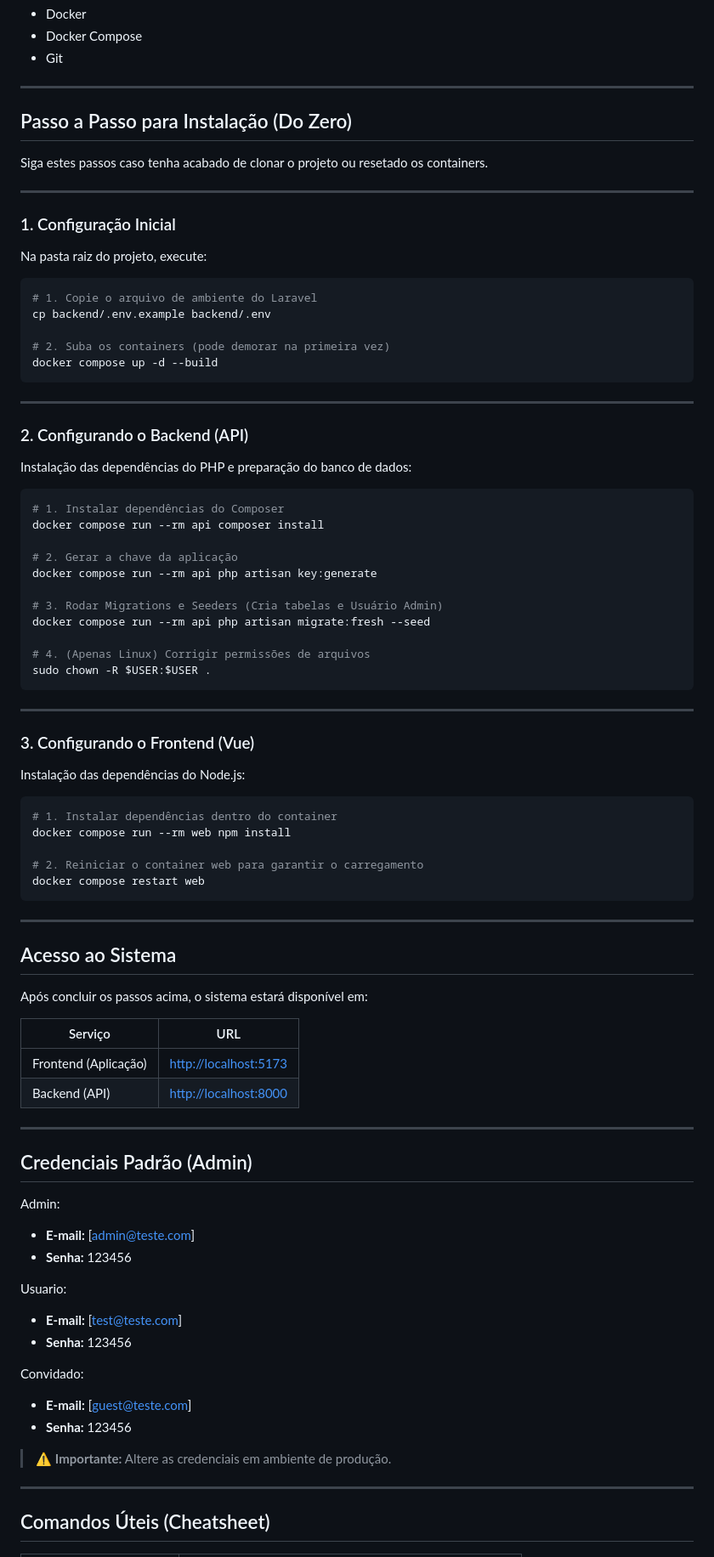
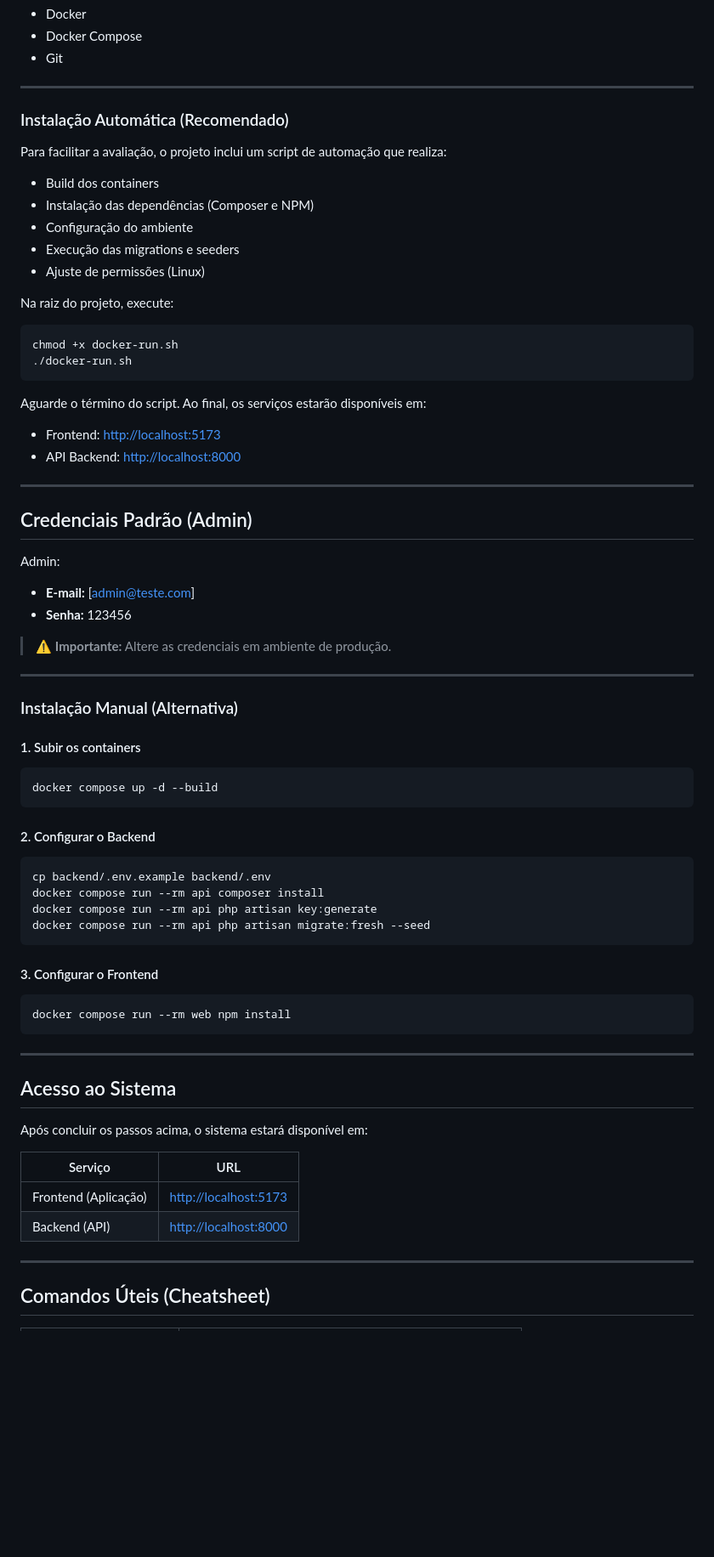
Before and after one commit to JoasNogueira/desafio-tecnico, a Markdown page: README.md, the part around the change. Shown: that part at 85% size. Rendered like a GitHub page; blank space fills up the shorter version.

Commit message:
docs: atualiza guia de instalação com foco em automação via docker-run.sh

````diff
--- a/README.md
+++ b/README.md
@@ -37,56 +37,61 @@ Certifique-se de ter instalado em sua máquina:
 
 ---
 
-## Passo a Passo para Instalação (Do Zero)
+### Instalação Automática (Recomendado)
 
-Siga estes passos caso tenha acabado de clonar o projeto ou resetado os containers.
+Para facilitar a avaliação, o projeto inclui um script de automação que realiza:
+
+* Build dos containers
+* Instalação das dependências (Composer e NPM)
+* Configuração do ambiente
+* Execução das migrations e seeders
+* Ajuste de permissões (Linux)
+
+Na raiz do projeto, execute:
+
+```bash
+chmod +x docker-run.sh
+./docker-run.sh
+```
+
+Aguarde o término do script. Ao final, os serviços estarão disponíveis em:
+
+* Frontend: [http://localhost:5173](http://localhost:5173)
+* API Backend: [http://localhost:8000](http://localhost:8000)
 
 ---
 
-### 1. Configuração Inicial
+## Credenciais Padrão (Admin)
 
-Na pasta raiz do projeto, execute:
+Admin:
+* **E-mail:** [admin@teste.com]
+* **Senha:** 123456
+
+> ⚠️ **Importante:** Altere as credenciais em ambiente de produção.
+
+---
+
+### Instalação Manual (Alternativa)
+
+#### 1. Subir os containers
 
 ```bash
-# 1. Copie o arquivo de ambiente do Laravel
-cp backend/.env.example backend/.env
-
-# 2. Suba os containers (pode demorar na primeira vez)
 docker compose up -d --build
 ```
 
----
-
-### 2. Configurando o Backend (API)
-
-Instalação das dependências do PHP e preparação do banco de dados:
+#### 2. Configurar o Backend
 
 ```bash
-# 1. Instalar dependências do Composer
+cp backend/.env.example backend/.env
 docker compose run --rm api composer install
-
-# 2. Gerar a chave da aplicação
 docker compose run --rm api php artisan key:generate
-
-# 3. Rodar Migrations e Seeders (Cria tabelas e Usuário Admin)
 docker compose run --rm api php artisan migrate:fresh --seed
-
-# 4. (Apenas Linux) Corrigir permissões de arquivos
-sudo chown -R $USER:$USER .
 ```
 
----
-
-### 3. Configurando o Frontend (Vue)
-
-Instalação das dependências do Node.js:
+#### 3. Configurar o Frontend
 
 ```bash
-# 1. Instalar dependências dentro do container
 docker compose run --rm web npm install
-
-# 2. Reiniciar o container web para garantir o carregamento
-docker compose restart web
 ```
 
 ---
@@ -99,24 +104,6 @@ Após concluir os passos acima, o sistema estará disponível em:
 | -------------------- | ---------------------------------------------- |
 | Frontend (Aplicação) | [http://localhost:5173](http://localhost:5173) |
 | Backend (API)        | [http://localhost:8000](http://localhost:8000) |
-
----
-
-## Credenciais Padrão (Admin)
-
-Admin:
-* **E-mail:** [admin@teste.com]
-* **Senha:** 123456
-
-Usuario:
-* **E-mail:** [test@teste.com]
-* **Senha:** 123456
-
-Convidado:
-* **E-mail:** [guest@teste.com]
-* **Senha:** 123456
-
-> ⚠️ **Importante:** Altere as credenciais em ambiente de produção.
 
 ---
 
````
